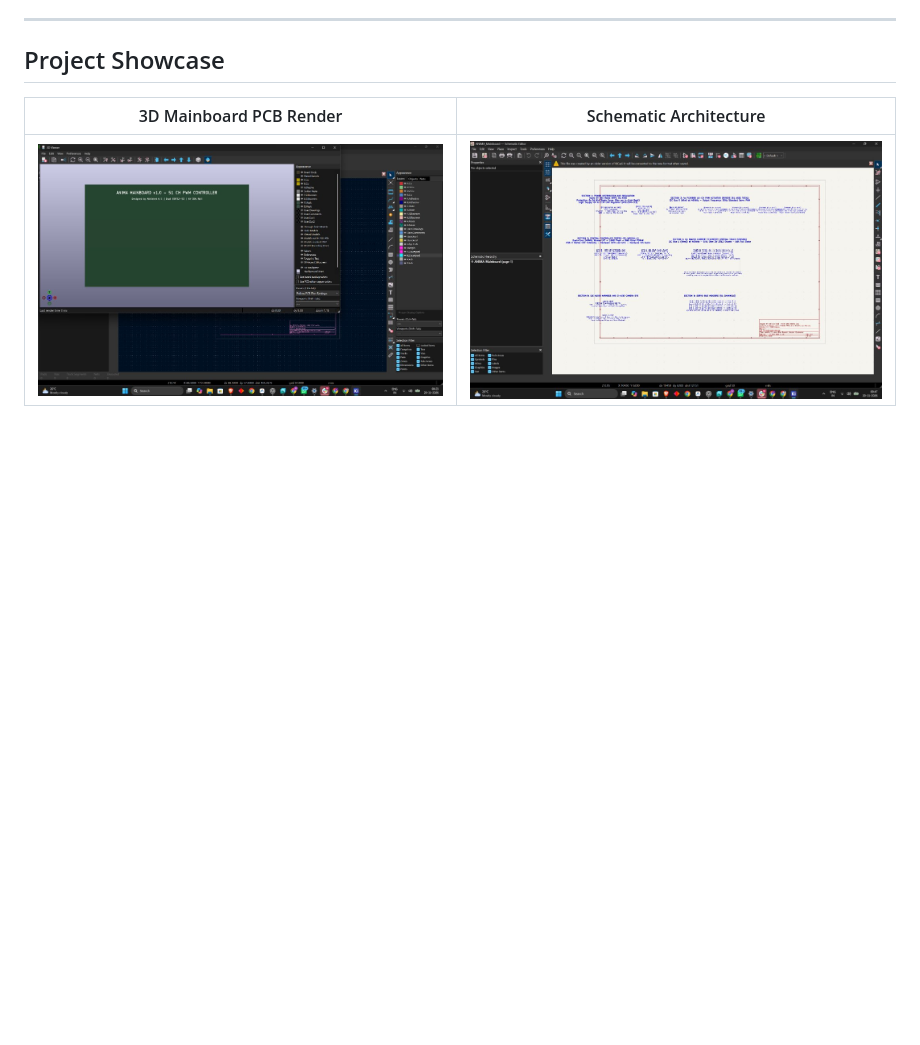
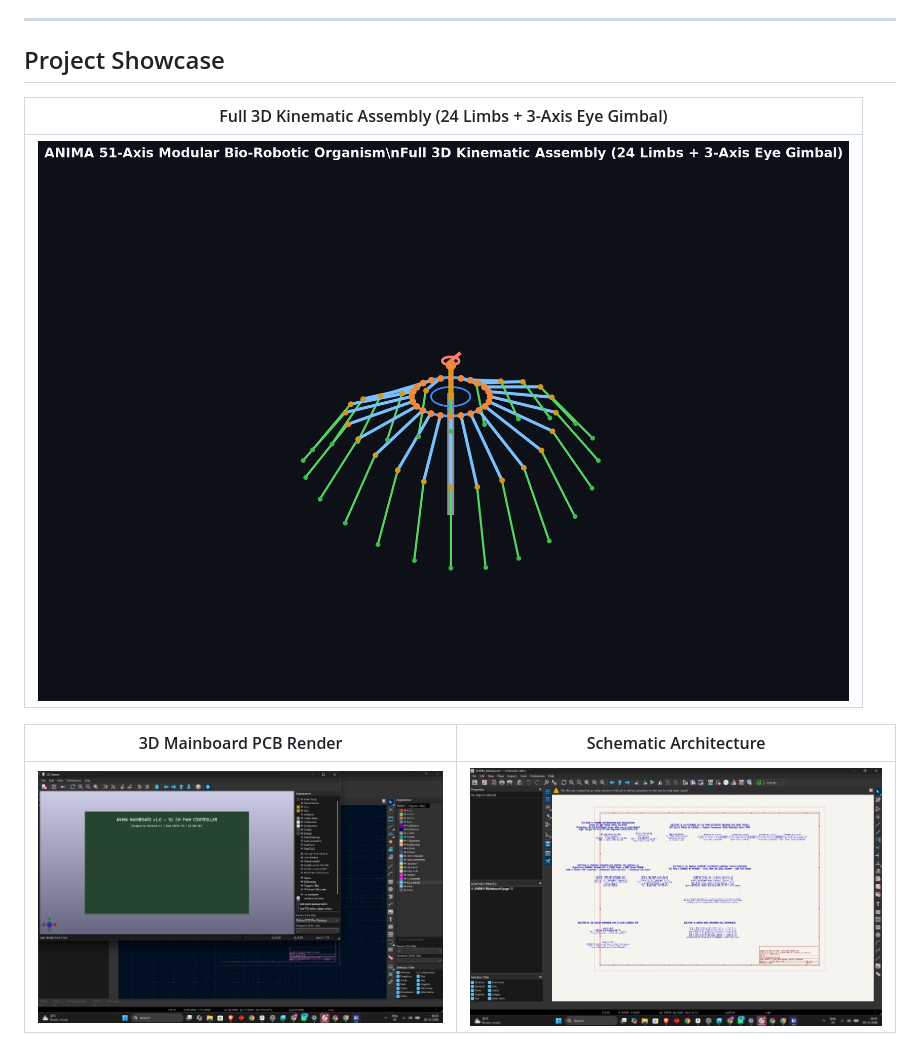
Before and after one commit to abhishekascodes/Anima, a Markdown page: README.md, the part around the change. Rendered like a GitHub page; pictures changed too: docs/images/full_3d_assembly.png (added); blank space fills up the shorter version.

Commit message:
added full 3d kinematic assembly render to showcase

```diff
--- a/README.md
+++ b/README.md
@@ -7,6 +7,10 @@ Built for **Hack Club Fallen** and showcasing at **Maker Faire Shenzhen 2026**.
 ---
 
 ## Project Showcase
+
+| Full 3D Kinematic Assembly (24 Limbs + 3-Axis Eye Gimbal) |
+| :---: |
+| ![ANIMA Full 3D Assembly](docs/images/full_3d_assembly.png) |
 
 | 3D Mainboard PCB Render | Schematic Architecture |
 | :---: | :---: |
```
